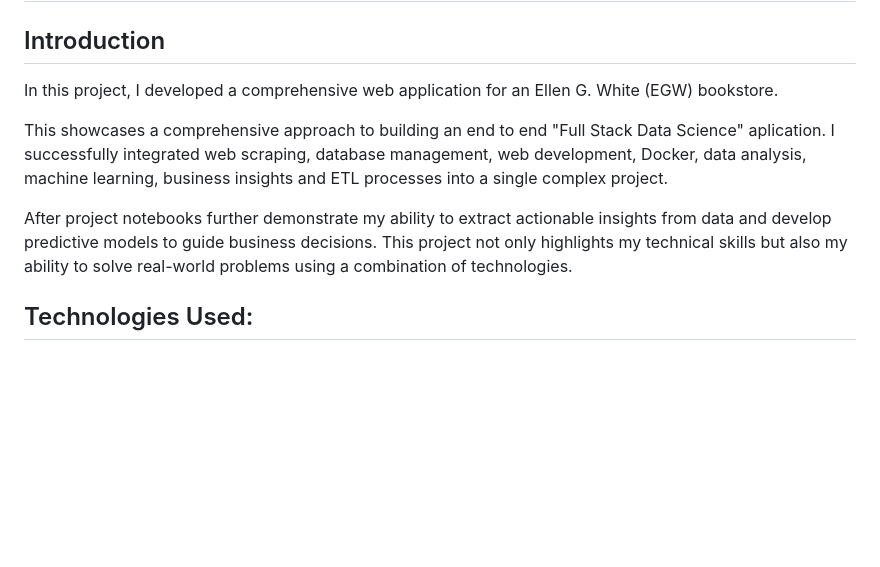
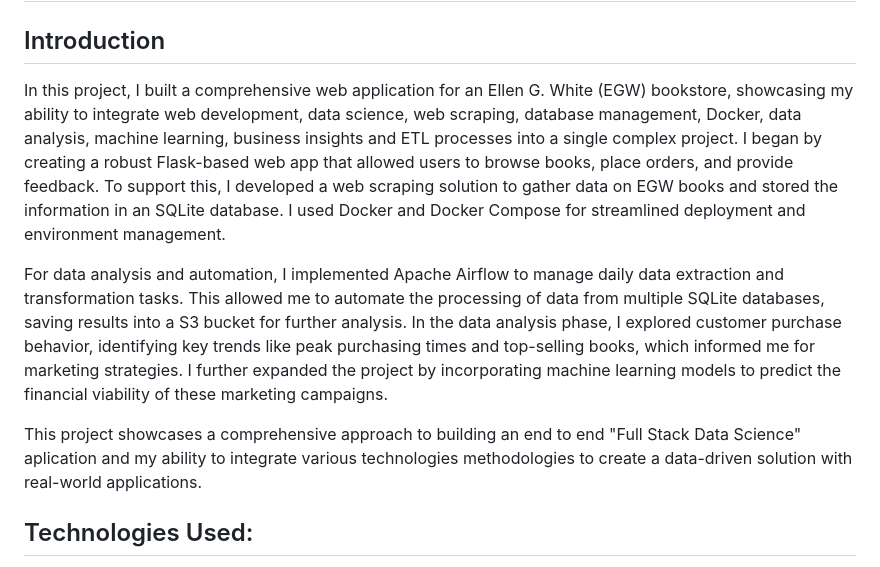
Before and after one commit to jorgegabrielvm/Python, a Markdown page: egwbooks/README.md, the part around the change. GitHub-like rendering; blank space fills up the shorter version.

```diff
--- a/egwbooks/README.md
+++ b/egwbooks/README.md
@@ -2,11 +2,11 @@
 
 ## Introduction
 
-In this project, I developed a comprehensive web application for an Ellen G. White (EGW) bookstore.
+In this project, I built a comprehensive web application for an Ellen G. White (EGW) bookstore, showcasing my ability to integrate web development, data science, web scraping, database management, Docker, data analysis, machine learning, business insights and ETL processes into a single complex project. I began by creating a robust Flask-based web app that allowed users to browse books, place orders, and provide feedback. To support this, I developed a web scraping solution to gather data on EGW books and stored the information in an SQLite database. I used Docker and Docker Compose for streamlined deployment and environment management.
 
-This showcases a comprehensive approach to building an end to end "Full Stack Data Science" aplication. I successfully integrated web scraping, database management, web development, Docker, data analysis, machine learning, business insights and ETL processes into a single complex project.
+For data analysis and automation, I implemented Apache Airflow to manage daily data extraction and transformation tasks. This allowed me to automate the processing of data from multiple SQLite databases, saving results into a S3 bucket for further analysis. In the data analysis phase, I explored customer purchase behavior, identifying key trends like peak purchasing times and top-selling books, which informed me for marketing strategies. I further expanded the project by incorporating machine learning models to predict the financial viability of these marketing campaigns.
 
-After project notebooks further demonstrate my ability to extract actionable insights from data and develop predictive models to guide business decisions. This project not only highlights my technical skills but also my ability to solve real-world problems using a combination of technologies.
+This project showcases a comprehensive approach to building an end to end "Full Stack Data Science" aplication and my ability to integrate various technologies methodologies to create a data-driven solution with real-world applications.
 
 ## Technologies Used:
 
```
